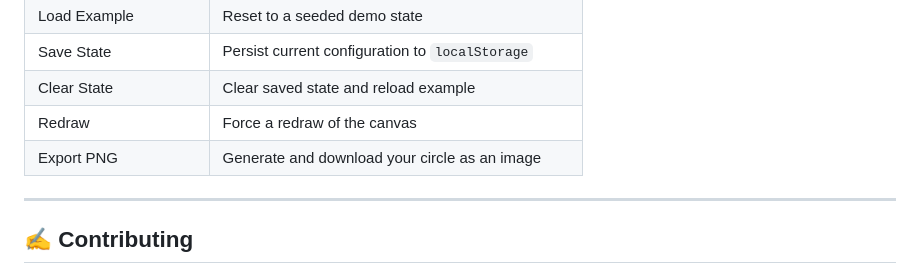
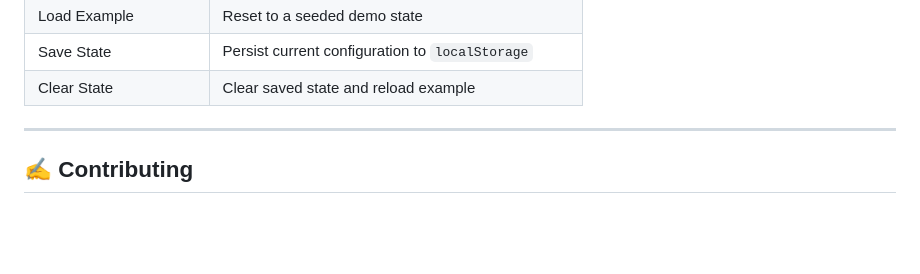
Before and after one commit to ChiefInnovator/levelupcircle, a Markdown page: README.md, the part around the change. Rendered like a GitHub page; blank space fills up the shorter version.

Commit message:
Enhance README via RepoBeacon

```diff
--- a/README.md
+++ b/README.md
@@ -55,8 +55,6 @@
 | Load Example | Reset to a seeded demo state |
 | Save State | Persist current configuration to `localStorage` |
 | Clear State | Clear saved state and reload example |
-| Redraw | Force a redraw of the canvas |
-| Export PNG | Generate and download your circle as an image |
 
 ---
 
```
